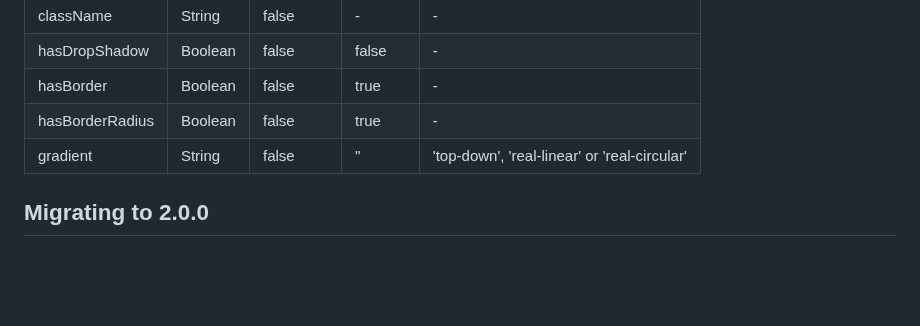
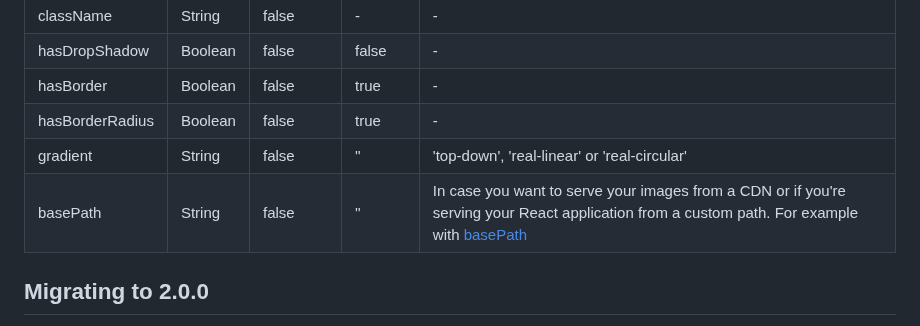
Before and after one commit to Yummygum/react-flagpack, a Markdown page: README.md, the part around the change. GitHub-like rendering; blank space fills up the shorter version.

Commit message:
Update README.md with basePath configuration docs.
This change is a companion change for https://github.com/Yummygum/react-flagpack/pull/86/ and should only be merged with that change.

```diff
--- a/README.md
+++ b/README.md
@@ -85,6 +85,7 @@ import 'react-flagpack/dist/style.css'
 | hasBorder |  Boolean | false | true | - |
 | hasBorderRadius | Boolean | false | true | - |
 | gradient |  String | false | '' | 'top-down', 'real-linear' or 'real-circular' |
+| basePath |  String | false | '' | In case you want to serve your images from a CDN or if you're serving your React application from a custom path. For example with [basePath](https://nextjs.org/docs/app/api-reference/config/next-config-js/basePath)  |
 
 ## Migrating to 2.0.0
 To migrate to react-flagpack 2.0.0 you will need to make some minor changes to your code base. First you will need to add react-flagpack to your post-install hook see [installation](#installation), then run yarn install (ensuring you are on at minimal react-flagpack 2.0.2).
```
